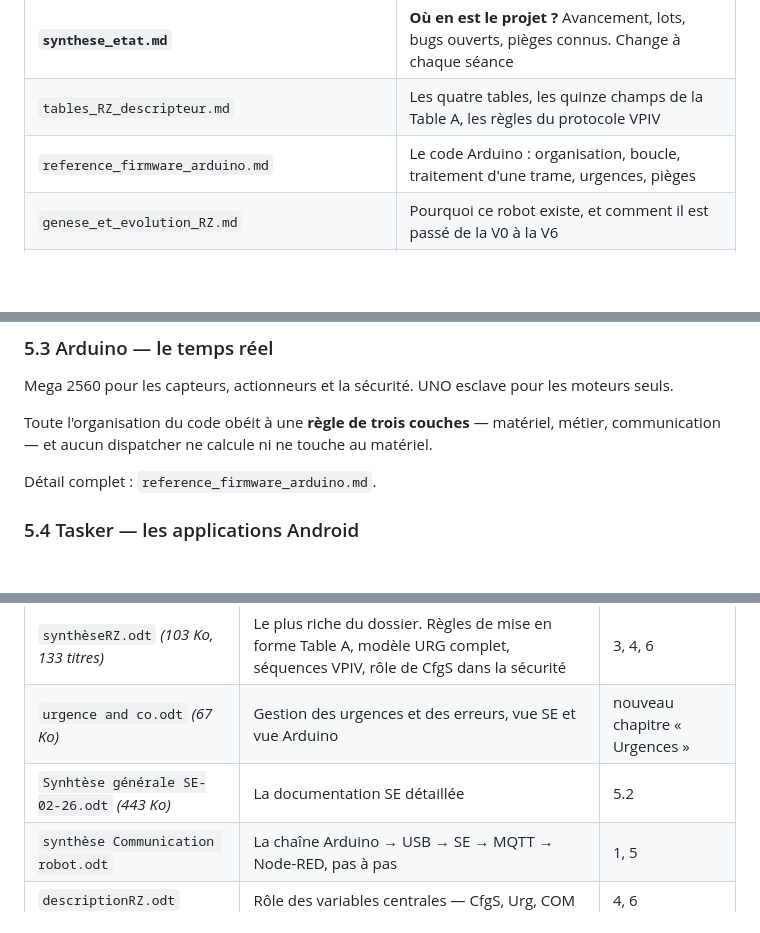
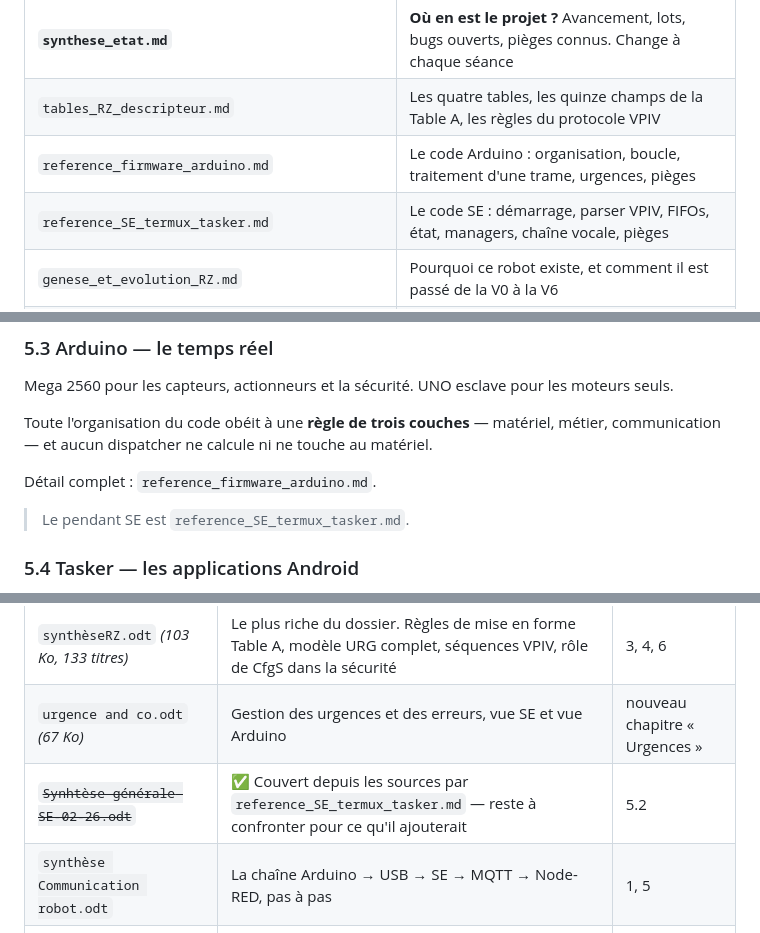
Before and after one commit to lugvincent/RobotRZ, a Markdown page: docs/synthese_generale_RobotRZ.md, 3 parts joined by grey strips. Drawn GitHub-style; blank space fills up the shorter version.

```diff
--- a/docs/synthese_generale_RobotRZ.md
+++ b/docs/synthese_generale_RobotRZ.md
@@ -64,6 +64,7 @@ choix de conception :
 | **`synthese_etat.md`** | **Où en est le projet ?** Avancement, lots, bugs ouverts, pièges connus. Change à chaque séance |
 | `tables_RZ_descripteur.md` | Les quatre tables, les quinze champs de la Table A, les règles du protocole VPIV |
 | `reference_firmware_arduino.md` | Le code Arduino : organisation, boucle, traitement d'une trame, urgences, pièges |
+| `reference_SE_termux_tasker.md` | Le code SE : démarrage, parser VPIV, FIFOs, état, managers, chaîne vocale, pièges |
 | `genese_et_evolution_RZ.md` | Pourquoi ce robot existe, et comment il est passé de la V0 à la V6 |
 | `installation_RPI_serveur.md` | Installer le RPi serveur de zéro — réseau, Node-RED, Mosquitto, accès distant |
 | `travaux_robot_assemble.md` | Tout ce qui exige le robot monté, groupé en une campagne |
@@ -212,6 +213,8 @@ au matériel.
 
 Détail complet : `reference_firmware_arduino.md`.
 
+> Le pendant SE est `reference_SE_termux_tasker.md`.
+
 ### 5.4 Tasker — les applications Android
 
 Gère ce que seul Android sait faire : Zoom, caméra de surveillance, GPS,
@@ -279,7 +282,7 @@ unique qui n'a pas d'autre foyer, et qui n'y est pas encore entrée.
 |---|---|---|
 | `synthèseRZ.odt` *(103 Ko, 133 titres)* | Le plus riche du dossier. Règles de mise en forme Table A, modèle URG complet, séquences VPIV, rôle de CfgS dans la sécurité | 3, 4, 6 |
 | `urgence and co.odt` *(67 Ko)* | Gestion des urgences et des erreurs, vue SE et vue Arduino | nouveau chapitre « Urgences » |
-| `Synhtèse générale SE-02-26.odt` *(443 Ko)* | La documentation SE détaillée | 5.2 |
+| ~~`Synhtèse générale SE-02-26.odt`~~ | ✅ Couvert depuis les sources par `reference_SE_termux_tasker.md` — reste à confronter pour ce qu'il ajouterait | 5.2 |
 | `synthèse Communication robot.odt` | La chaîne Arduino → USB → SE → MQTT → Node-RED, pas à pas | 1, 5 |
 | `descriptionRZ.odt` | Rôle des variables centrales — CfgS, Urg, COM | 4, 6 |
 
```
Also changed, not shown: docs/reference_SE_termux_tasker.md (added, +433 -0 lines), docs/synthese_etat.md (+1 -0 lines).
